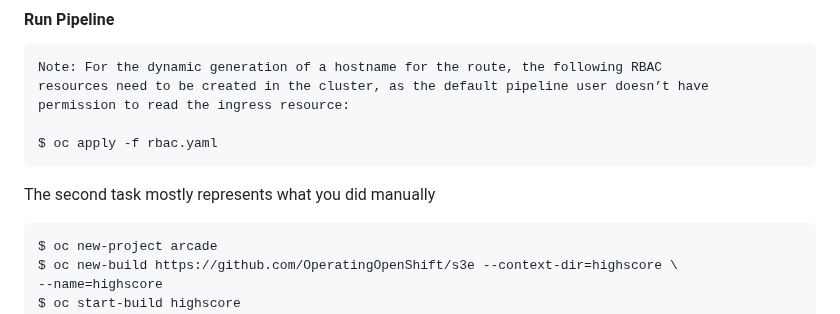
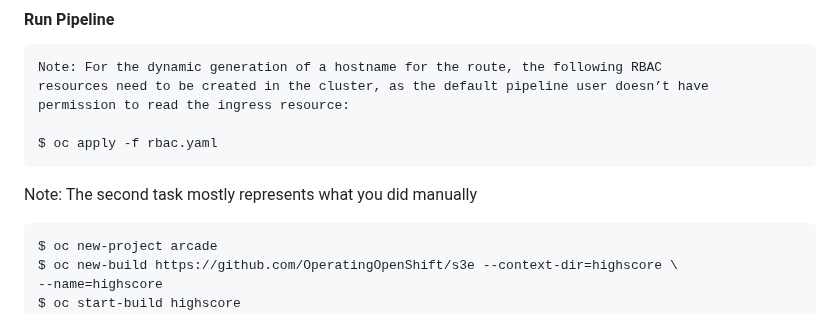
Before and after one commit to adavarski/OpenShift-CRC-Playground, a Markdown page: README.md, the part around the change. Rendered like a GitHub page.

````diff
--- a/README.md
+++ b/README.md
@@ -164,7 +164,7 @@ permission to read the ingress resource:
 
 $ oc apply -f rbac.yaml
 ```
-The second task mostly represents what you did manually
+Note: The second task mostly represents what you did manually
 ```
 $ oc new-project arcade
 $ oc new-build https://github.com/OperatingOpenShift/s3e --context-dir=highscore \
````
